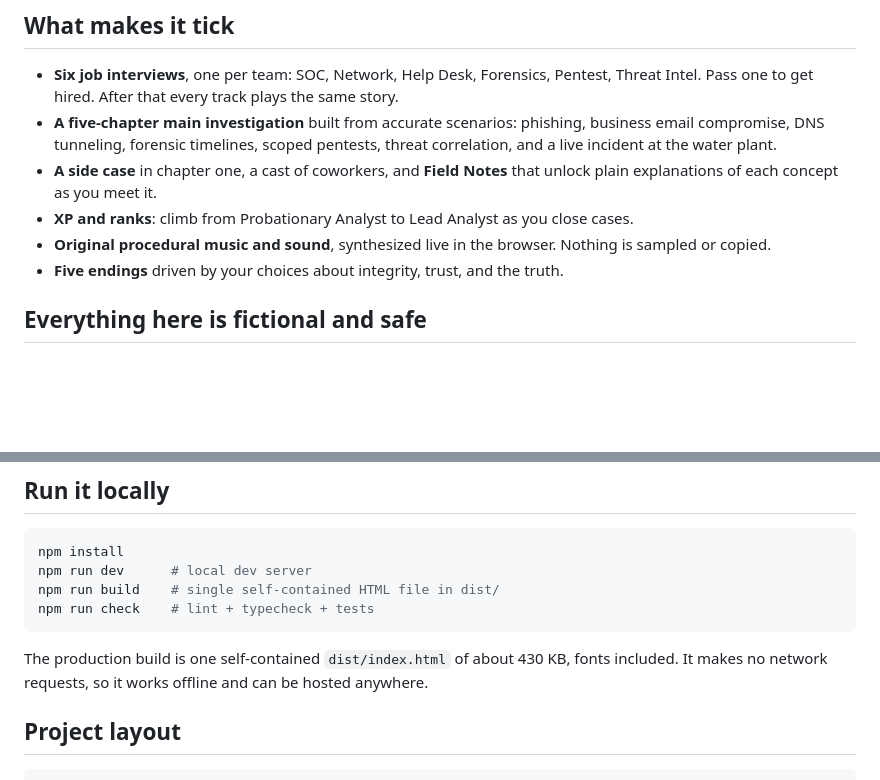
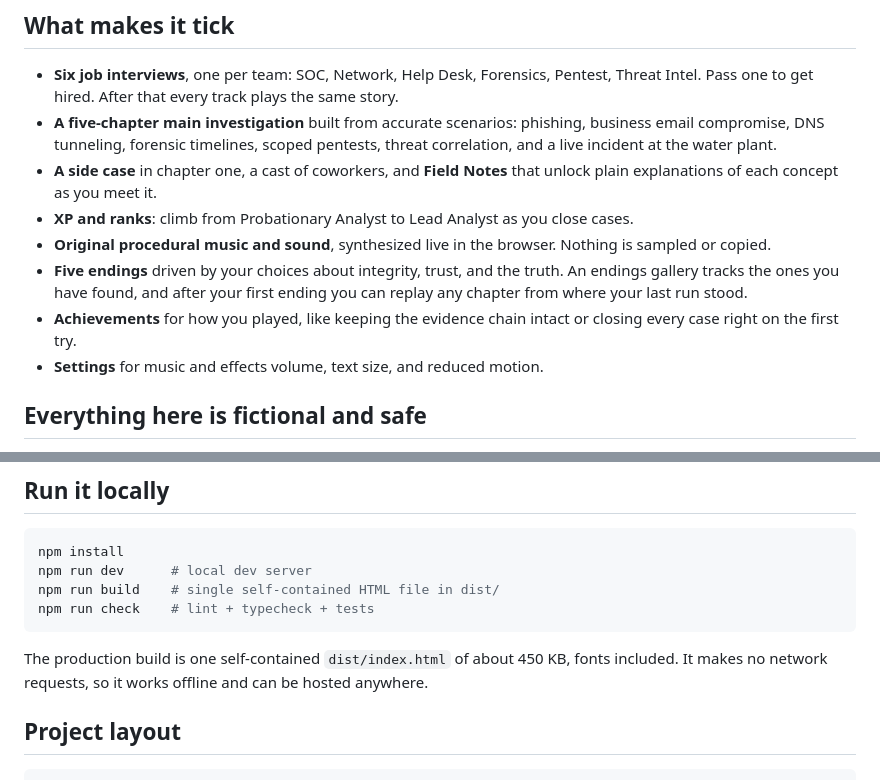
Before and after one commit to CyberAhmedX/dwell-time, a Markdown page: README.md, 2 parts joined by grey strips. Rendered like a GitHub page; blank space fills up the shorter version.

````diff
--- a/README.md
+++ b/README.md
@@ -43,7 +43,9 @@ The office darkens with the story: cozy and sunlit at first, then rain, then a s
 - **A side case** in chapter one, a cast of coworkers, and **Field Notes** that unlock plain explanations of each concept as you meet it.
 - **XP and ranks**: climb from Probationary Analyst to Lead Analyst as you close cases.
 - **Original procedural music and sound**, synthesized live in the browser. Nothing is sampled or copied.
-- **Five endings** driven by your choices about integrity, trust, and the truth.
+- **Five endings** driven by your choices about integrity, trust, and the truth. An endings gallery tracks the ones you have found, and after your first ending you can replay any chapter from where your last run stood.
+- **Achievements** for how you played, like keeping the evidence chain intact or closing every case right on the first try.
+- **Settings** for music and effects volume, text size, and reduced motion.
 
 ## Everything here is fictional and safe
 
@@ -58,7 +60,7 @@ npm run build    # single self-contained HTML file in dist/
 npm run check    # lint + typecheck + tests
 ```
 
-The production build is one self-contained `dist/index.html` of about 430 KB, fonts included. It makes no network requests, so it works offline and can be hosted anywhere.
+The production build is one self-contained `dist/index.html` of about 450 KB, fonts included. It makes no network requests, so it works offline and can be hosted anywhere.
 
 ## Project layout
 
````
Also changed, not shown: pr4/chapters.png (added), pr4/ending.png (added), pr4/phone-record.png (added), pr4/phone-settings.png (added), pr4/record.png (added), pr4/settings.png (added), 10 other files.
